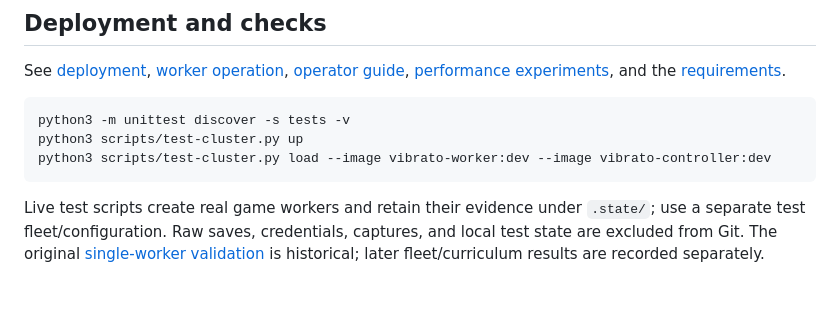
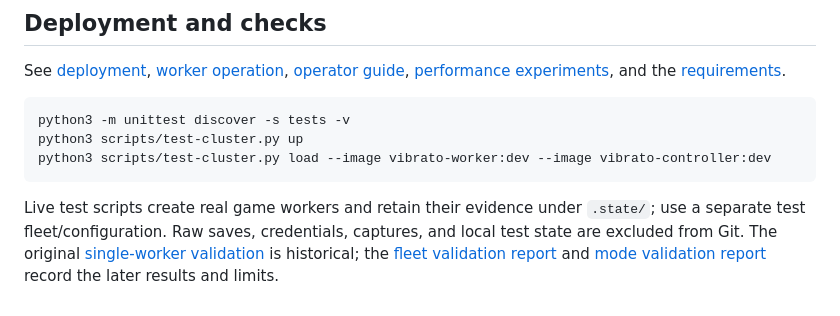
Before and after one commit to DistilledSlop/Vibrato-Conductor, a Markdown page: README.md, the part around the change. Drawn GitHub-style.

Commit message:
Record final Docker and Kubernetes recovery, capacity, and browser evidence

````diff
--- a/README.md
+++ b/README.md
@@ -84,4 +84,4 @@ python3 scripts/test-cluster.py up
 python3 scripts/test-cluster.py load --image vibrato-worker:dev --image vibrato-controller:dev
 ```
 
-Live test scripts create real game workers and retain their evidence under `.state/`; use a separate test fleet/configuration. Raw saves, credentials, captures, and local test state are excluded from Git. The original [single-worker validation](docs/validation-2026-10-27.md) is historical; later fleet/curriculum results are recorded separately.
+Live test scripts create real game workers and retain their evidence under `.state/`; use a separate test fleet/configuration. Raw saves, credentials, captures, and local test state are excluded from Git. The original [single-worker validation](docs/validation-2026-10-27.md) is historical; the [fleet validation report](docs/fleet-validation-2026-10-28.md) and [mode validation report](docs/mode-validation-2026-10-27.md) record the later results and limits.
````
Also changed, not shown: docs/fleet-validation-2026-10-28.md (added, +75 -0 lines).
